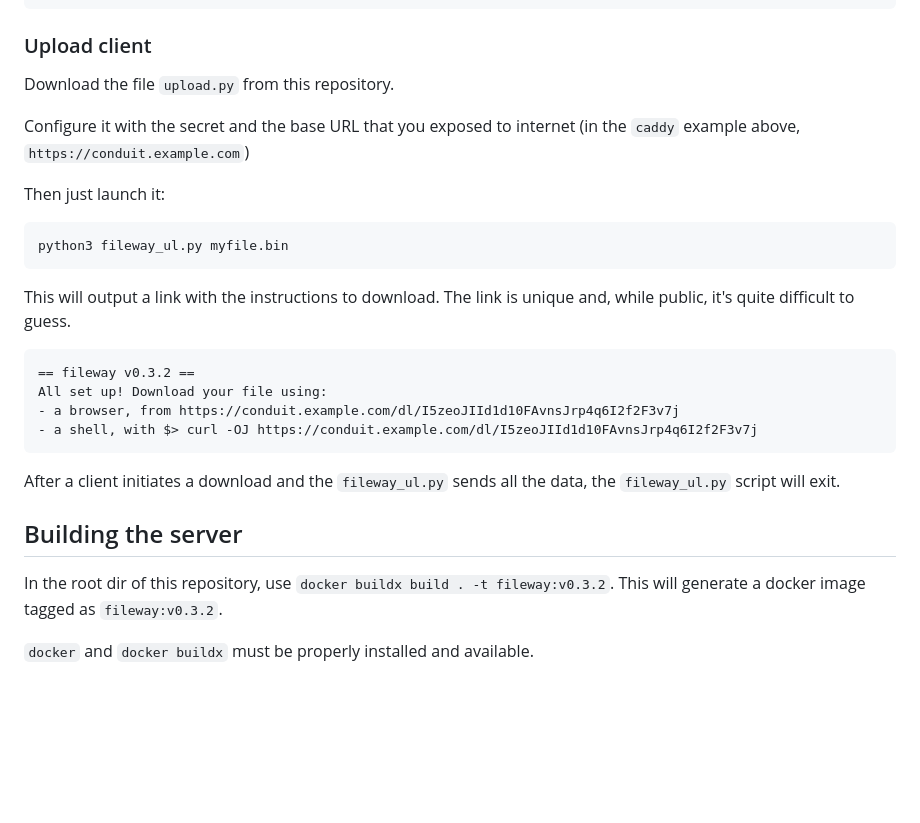
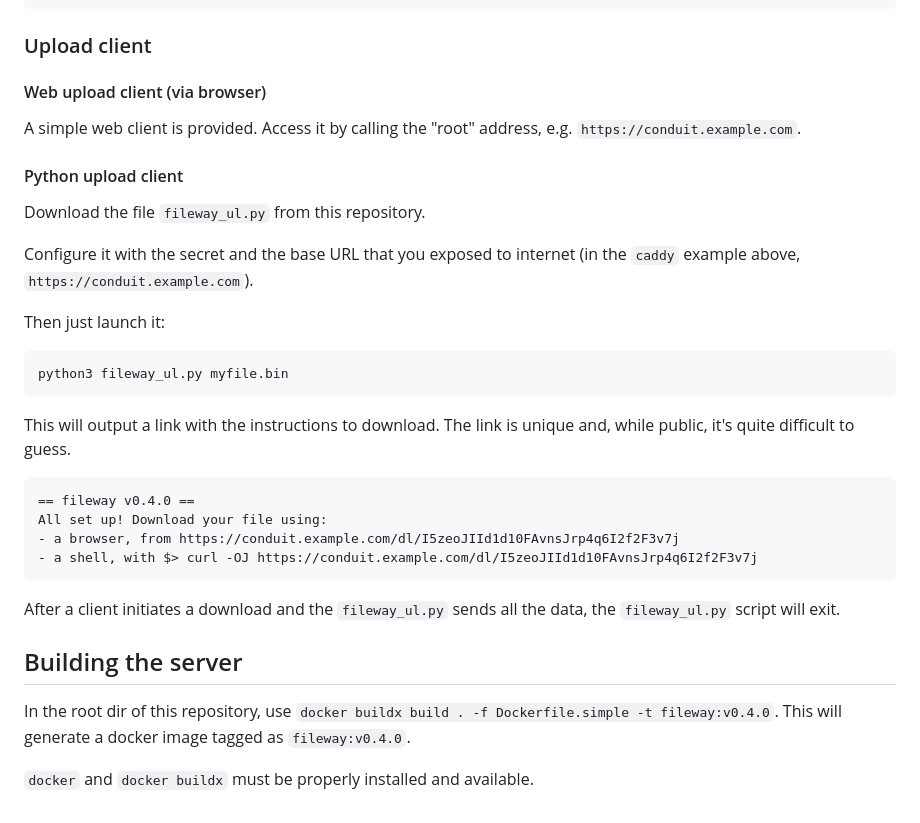
Before and after one commit to proofrock/fileway, a Markdown page: README.md, the part around the change printed below. GitHub-like rendering; blank space fills up the shorter version.

````diff
--- a/README.md
+++ b/README.md
@@ -86,10 +74,15 @@ conduit.example.com {
 
 ### Upload client
 
-Download the file `upload.py` from this repository.
+#### Web upload client (via browser)
 
-Configure it with the secret and the base URL that you exposed to internet (in the `caddy` example above,
-`https://conduit.example.com`)
+A simple web client is provided. Access it by calling the "root" address, e.g. `https://conduit.example.com`.
+
+#### Python upload client
+
+Download the file `fileway_ul.py` from this repository.
+
+Configure it with the secret and the base URL that you exposed to internet (in the `caddy` example above, `https://conduit.example.com`).
 
 Then just launch it:
 
@@ -101,7 +94,7 @@ This will output a link with the instructions to download. The link is unique an
 to guess.
 
 ```text
-== fileway v0.3.2 ==
+== fileway v0.4.0 ==
 All set up! Download your file using:
 - a browser, from https://conduit.example.com/dl/I5zeoJIId1d10FAvnsJrp4q6I2f2F3v7j
 - a shell, with $> curl -OJ https://conduit.example.com/dl/I5zeoJIId1d10FAvnsJrp4q6I2f2F3v7j
@@ -111,7 +104,7 @@ After a client initiates a download and the `fileway_ul.py` sends all the data,
 
 ## Building the server
 
-In the root dir of this repository, use `docker buildx build . -t fileway:v0.3.2`. This will generate a docker image
-tagged as `fileway:v0.3.2`.
+In the root dir of this repository, use `docker buildx build . -f Dockerfile.simple -t fileway:v0.4.0`. This will generate a docker image
+tagged as `fileway:v0.4.0`.
 
 `docker` and `docker buildx` must be properly installed and available.
````
Also changed, not shown: other parts of README.md (+16 -28 lines).
